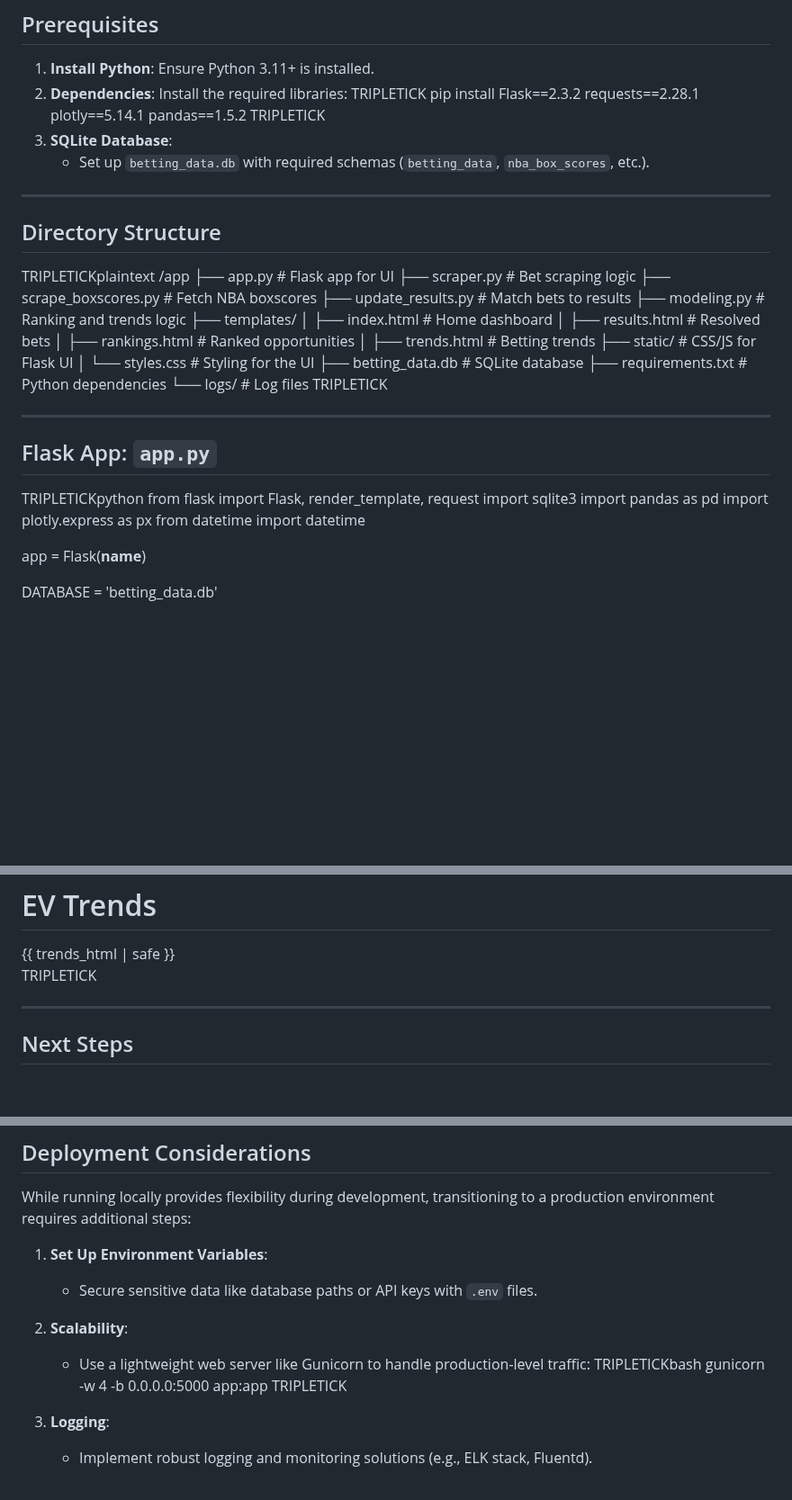
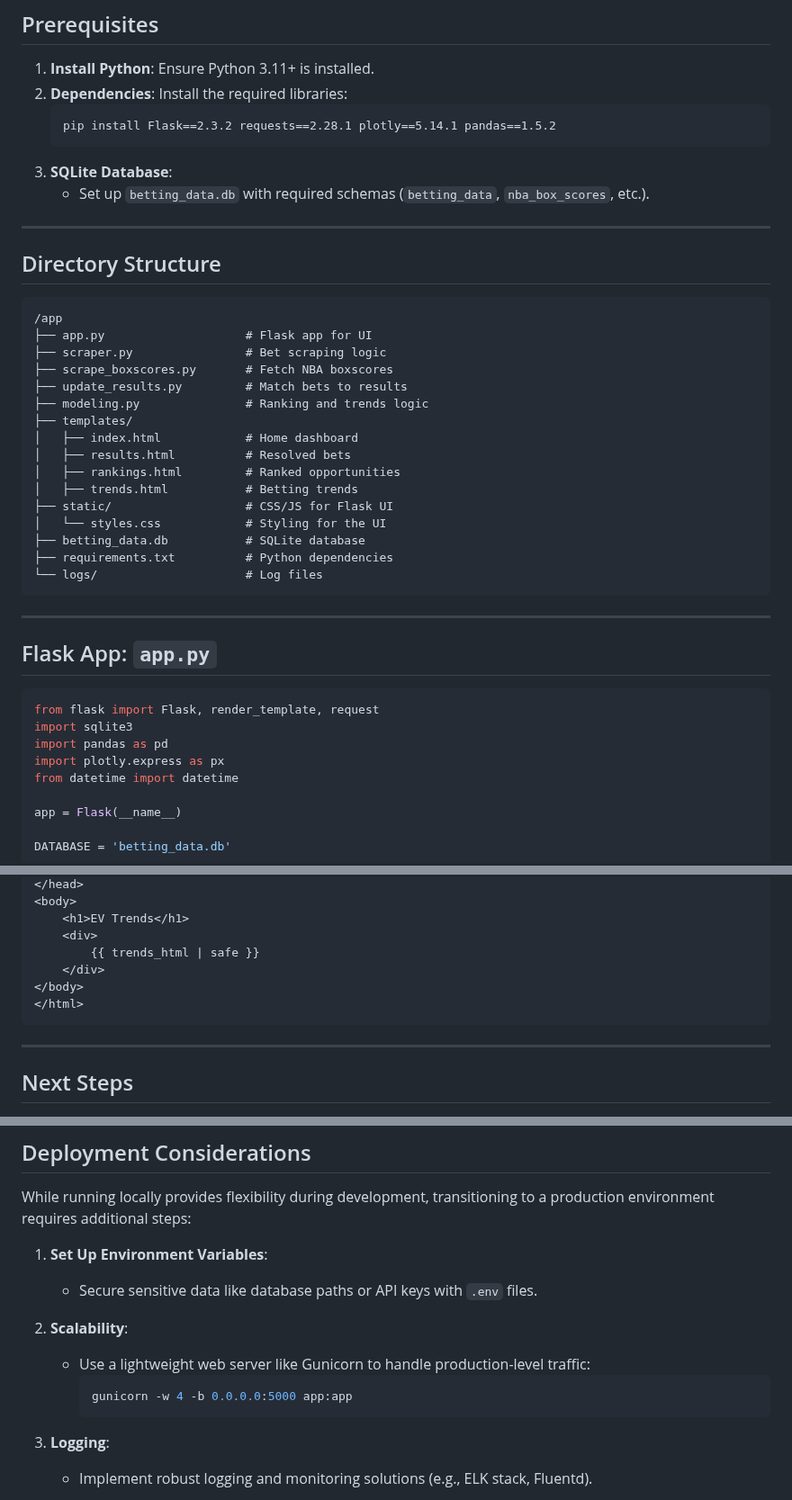
Before and after one commit to dock108/positive-ev, a Markdown page: positive-ev/flask-tech-spec.md, 3 parts joined by grey strips. Shown at 90% size. Rendered like a GitHub page; blank space fills up the shorter version.

````diff
--- a/positive-ev/flask-tech-spec.md
+++ b/positive-ev/flask-tech-spec.md
@@ -9,9 +9,9 @@ This guide provides the implementation plan for the Flask-based UI as part of th
 1. **Install Python**: Ensure Python 3.11+ is installed.
 2. **Dependencies**:
    Install the required libraries:
-   TRIPLETICK
+   ```
    pip install Flask==2.3.2 requests==2.28.1 plotly==5.14.1 pandas==1.5.2
-   TRIPLETICK
+   ```
 3. **SQLite Database**:
    - Set up `betting_data.db` with required schemas (`betting_data`, `nba_box_scores`, etc.).
 
@@ -19,7 +19,7 @@ This guide provides the implementation plan for the Flask-based UI as part of th
 
 ## Directory Structure
 
-TRIPLETICKplaintext
+```plaintext
 /app
 ├── app.py                    # Flask app for UI
 ├── scraper.py                # Bet scraping logic
@@ -36,13 +36,13 @@ TRIPLETICKplaintext
 ├── betting_data.db           # SQLite database
 ├── requirements.txt          # Python dependencies
 └── logs/                     # Log files
-TRIPLETICK
+```
 
 ---
 
 ## Flask App: `app.py`
 
-TRIPLETICKpython
+```python
 from flask import Flask, render_template, request
 import sqlite3
 import pandas as pd
@@ -202,7 +202,7 @@ TRIPLETICKhtml
     </div>
 </body>
 </html>
-TRIPLETICK
+```
 
 ---
 
@@ -265,9 +265,9 @@ While running locally provides flexibility during development, transitioning to
 
 2. **Scalability**:
    - Use a lightweight web server like Gunicorn to handle production-level traffic:
-     TRIPLETICKbash
+     ```bash
      gunicorn -w 4 -b 0.0.0.0:5000 app:app
-     TRIPLETICK
+     ```
 
 3. **Logging**:
    - Implement robust logging and monitoring solutions (e.g., ELK stack, Fluentd).
````
Also changed, not shown: other parts of positive-ev/flask-tech-spec.md (+6 -6 lines).
